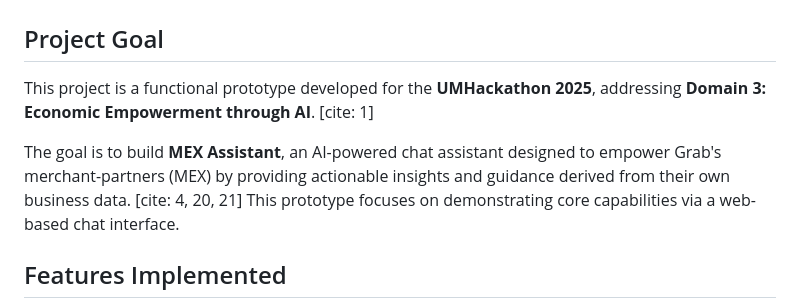
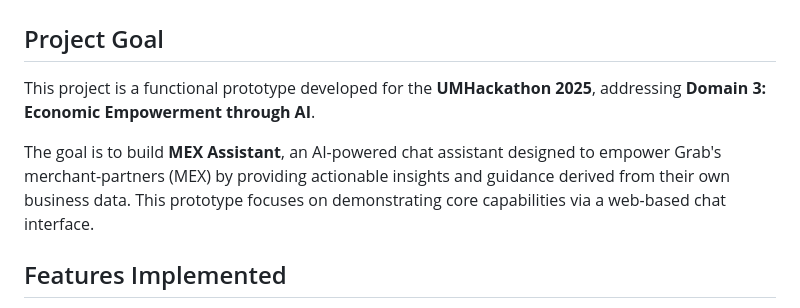
Before and after one commit to goeyqihang/CodingInRaya, a Markdown page: README.md, the part around the change. GitHub-like rendering.

```diff
--- a/README.md
+++ b/README.md
@@ -2,9 +2,9 @@
 
 ## Project Goal
 
-This project is a functional prototype developed for the **UMHackathon 2025**, addressing **Domain 3: Economic Empowerment through AI**. [cite: 1]
+This project is a functional prototype developed for the **UMHackathon 2025**, addressing **Domain 3: Economic Empowerment through AI**.
 
-The goal is to build **MEX Assistant**, an AI-powered chat assistant designed to empower Grab's merchant-partners (MEX) by providing actionable insights and guidance derived from their own business data. [cite: 4, 20, 21] This prototype focuses on demonstrating core capabilities via a web-based chat interface.
+The goal is to build **MEX Assistant**, an AI-powered chat assistant designed to empower Grab's merchant-partners (MEX) by providing actionable insights and guidance derived from their own business data. This prototype focuses on demonstrating core capabilities via a web-based chat interface.
 
 ## Features Implemented
 
```
